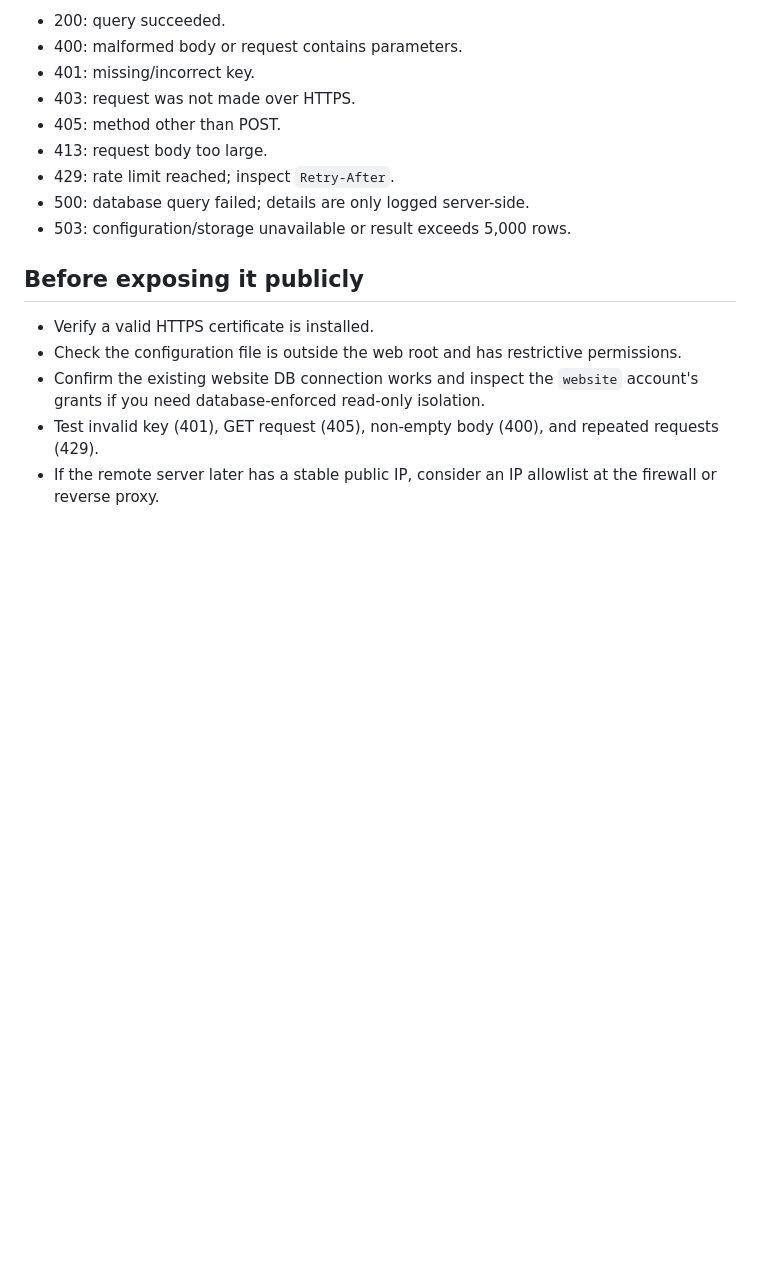
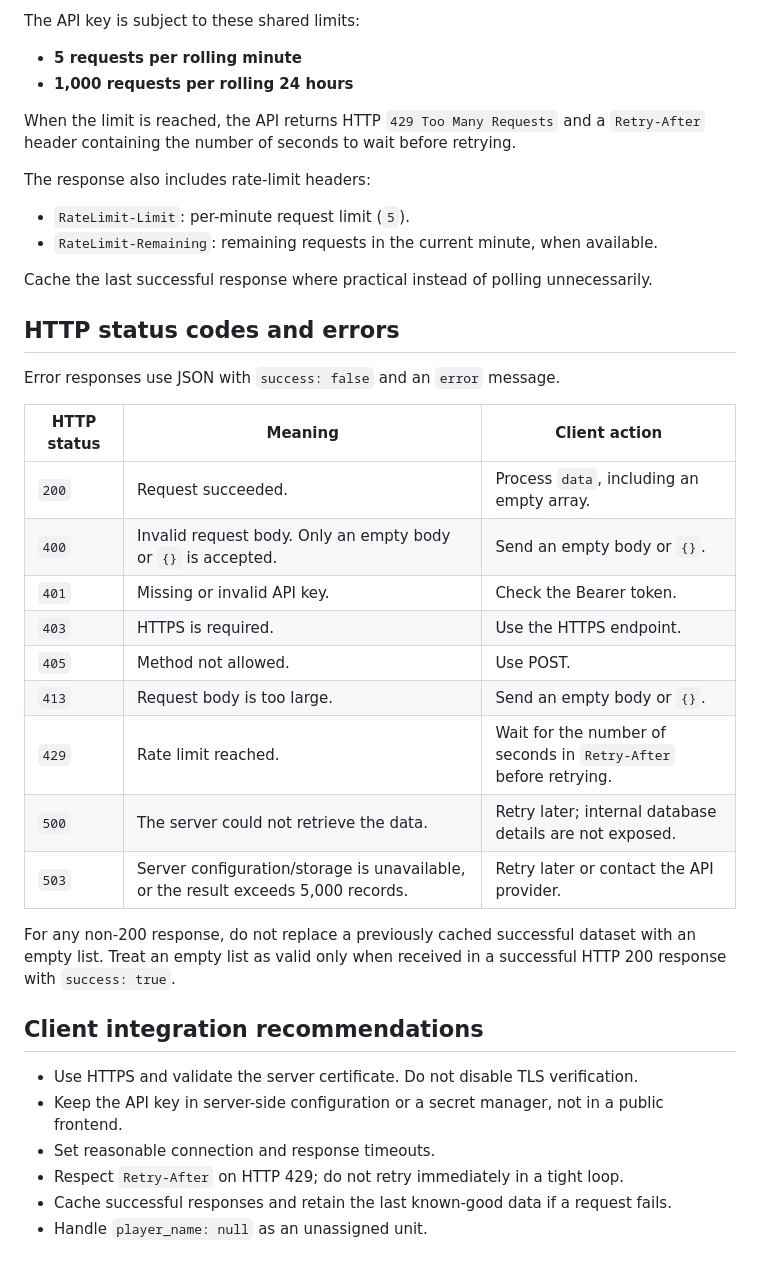
Before and after one commit to oliGTN/guionbot, a Markdown page: docs/tb-platoons-api.md, the part around one of its changes. GitHub-like rendering; blank space fills up the shorter version.

Commit message:
Rewrite TB platoons API docs for remote clients

```diff
--- a/docs/tb-platoons-api.md
+++ b/docs/tb-platoons-api.md
@@ -67,18 +86,41 @@ The returned values depend on the database. If there is no unfinished TB for the
 
-- 200: query succeeded.
-- 400: malformed body or request contains parameters.
-- 401: missing/incorrect key.
-- 403: request was not made over HTTPS.
-- 405: method other than POST.
-- 413: request body too large.
-- 429: rate limit reached; inspect `Retry-After`.
-- 500: database query failed; details are only logged server-side.
-- 503: configuration/storage unavailable or result exceeds 5,000 rows.
+The API key is subject to these shared limits:
 
-## Before exposing it publicly
+- **5 requests per rolling minute**
+- **1,000 requests per rolling 24 hours**
 
-- Verify a valid HTTPS certificate is installed.
-- Check the configuration file is outside the web root and has restrictive permissions.
-- Confirm the existing website DB connection works and inspect the `website` account's grants if you need database-enforced read-only isolation.
-- Test invalid key (401), GET request (405), non-empty body (400), and repeated requests (429).
-- If the remote server later has a stable public IP, consider an IP allowlist at the firewall or reverse proxy.
+When the limit is reached, the API returns HTTP `429 Too Many Requests` and a `Retry-After` header containing the number of seconds to wait before retrying.
+
+The response also includes rate-limit headers:
+
+- `RateLimit-Limit`: per-minute request limit (`5`).
+- `RateLimit-Remaining`: remaining requests in the current minute, when available.
+
+Cache the last successful response where practical instead of polling unnecessarily.
+
+## HTTP status codes and errors
+
+Error responses use JSON with `success: false` and an `error` message.
+
+| HTTP status | Meaning | Client action |
+|---|---|---|
+| `200` | Request succeeded. | Process `data`, including an empty array. |
+| `400` | Invalid request body. Only an empty body or `{}` is accepted. | Send an empty body or `{}`. |
+| `401` | Missing or invalid API key. | Check the Bearer token. |
+| `403` | HTTPS is required. | Use the HTTPS endpoint. |
+| `405` | Method not allowed. | Use POST. |
+| `413` | Request body is too large. | Send an empty body or `{}`. |
+| `429` | Rate limit reached. | Wait for the number of seconds in `Retry-After` before retrying. |
+| `500` | The server could not retrieve the data. | Retry later; internal database details are not exposed. |
+| `503` | Server configuration/storage is unavailable, or the result exceeds 5,000 records. | Retry later or contact the API provider. |
+
+For any non-200 response, do not replace a previously cached successful dataset with an empty list. Treat an empty list as valid only when received in a successful HTTP 200 response with `success: true`.
+
+## Client integration recommendations
+
+- Use HTTPS and validate the server certificate. Do not disable TLS verification.
+- Keep the API key in server-side configuration or a secret manager, not in a public frontend.
+- Set reasonable connection and response timeouts.
+- Respect `Retry-After` on HTTP 429; do not retry immediately in a tight loop.
+- Cache successful responses and retain the last known-good data if a request fails.
+- Handle `player_name: null` as an unassigned unit.
```
Also changed, not shown: other parts of docs/tb-platoons-api.md (+61 -42 lines).
